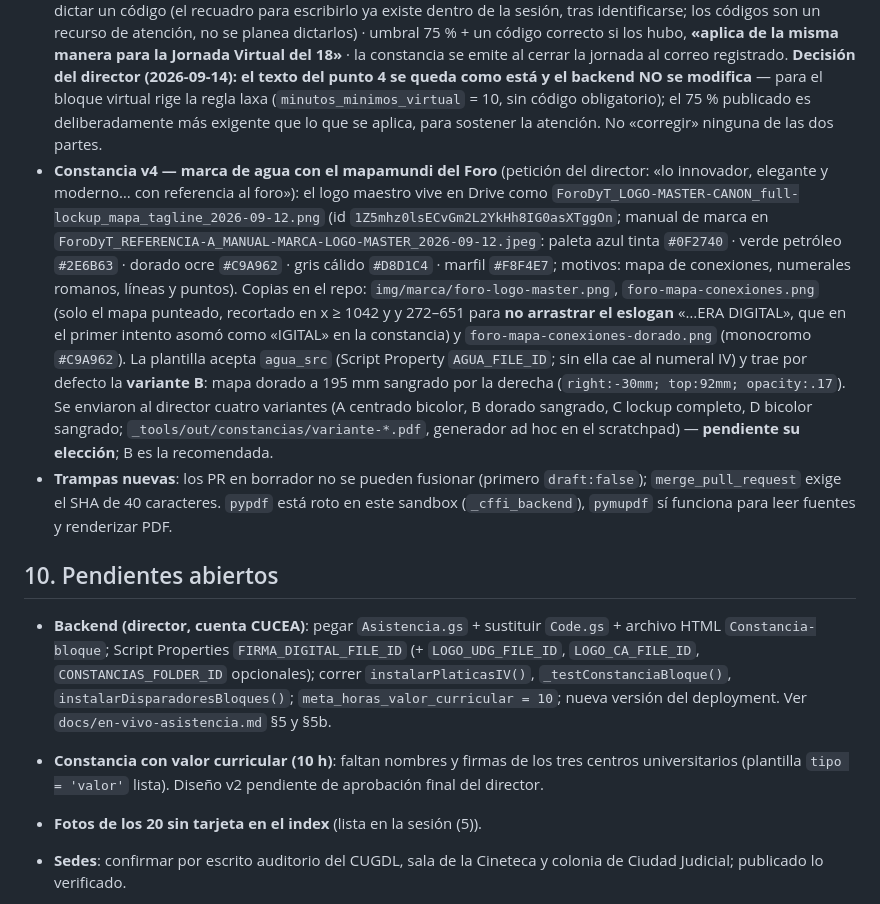
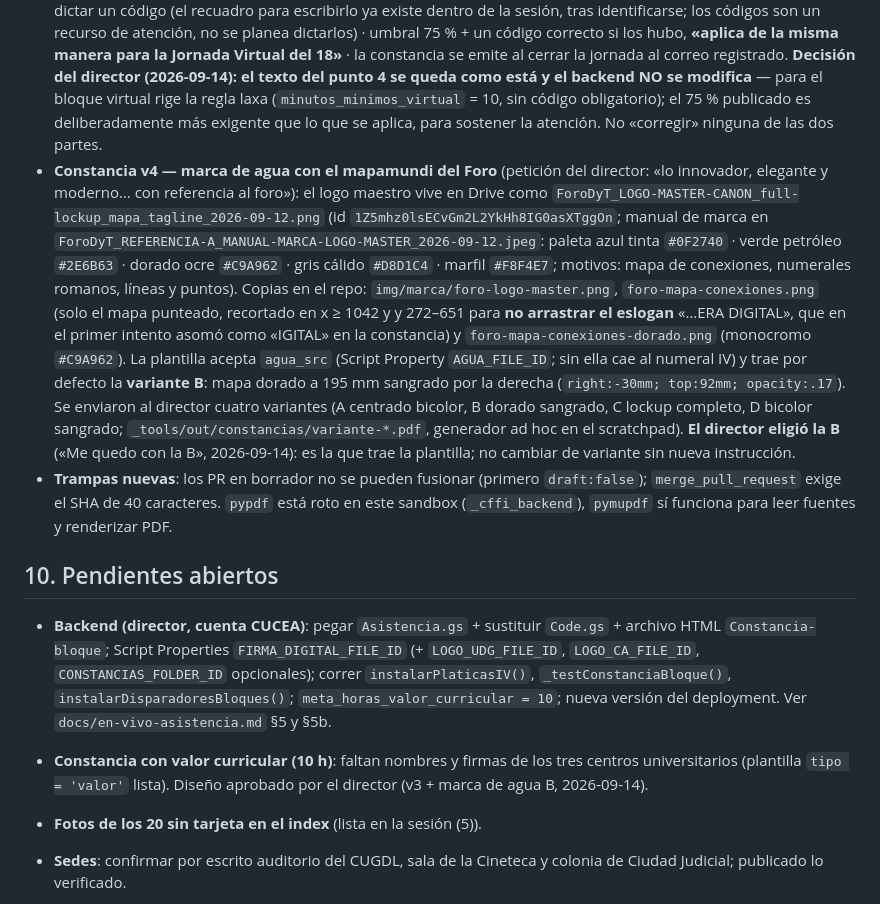
Before and after one commit to EmmanuelDelva/forodyt, a Markdown page: CLAUDE.md, the part around the change. Drawn GitHub-style.

Commit message:
docs(bitácora): el director eligió la variante B de marca de agua para las constancias (#11)
Claude-Session: https://claude.ai/code/session_01J123QHSV5AtBhBaDwLtiHC

Co-authored-by: Claude <noreply@anthropic.com>

```diff
--- a/CLAUDE.md
+++ b/CLAUDE.md
@@ -349,13 +349,13 @@ Resultado verificado en el DOM: peso medio por fila **9.0 · 8.8 · 7.8 · 7.5
 - **Contadores de portada calculados desde los dos programas (decisión del director, 2026-09-14)**: «Ponentes confirmados» ya no cuenta tarjetas (46 con foto) sino **personas distintas que participan en programa.html** (ponentes + moderadores, sin el director que modera la Mesa 11; Gaspar y Raad una sola vez) = **66 (LXVI)**. «Países reunidos» pasa de la III edición (8) a la **IV: 11 (XI)** — Argentina, Chile, Colombia, Costa Rica, Cuba, Ecuador, España, México, Panamá, Paraguay, Perú — con contexto «en la IV edición · 2026» (ES/EN/FR). La nacionalidad vive en el mapa **`paises`** de `programa.json` (slug → país; el script aborta si falta alguien) y lo calcula `index_grupos.py`. Es **nacionalidad**, no adscripción: Sánchez-Aguirre (UANL) es **costarricense** por indicación del director. ⚠️ Asignados por adscripción y **pendientes de confirmar con el director**: Molina Luna → Chile (PUCV), Caicedo → Colombia, Pinto García (UNAM), Willman Zamora, Gil Fons y Gómez Ávila → México.
 - **Logo del Cuerpo Académico con letras en el sitio** (decisión del director): `index.html` (aliados) y `jornada-virtual.html` (casa I) usan el lockup horizontal `img/aliados/ca-derecho-tecnologia-lockup.png` (cuantizado a 256 colores, 35 KB; el mismo archivo que la constancia) con `width="240" height="52"`. El símbolo suelto `ca-derecho-tecnologia.svg/.png` queda disponible para usos cuadrados (favicon, avatares).
 - **«Cómo se acredita» de `en-vivo.html` redactado por el director (2026-09-14, ES/EN/FR, claves `como_1`…`como_5`)**: latido por minuto · «cada determinados minutos» un «¿Sigues ahí?» de 90 s · la moderación **pudiera** dictar un código (el recuadro para escribirlo ya existe dentro de la sesión, tras identificarse; los códigos son un recurso de atención, no se planea dictarlos) · umbral 75 % + un código correcto si los hubo, **«aplica de la misma manera para la Jornada Virtual del 18»** · la constancia se emite al cerrar la jornada al correo registrado. **Decisión del director (2026-09-14): el texto del punto 4 se queda como está y el backend NO se modifica** — para el bloque virtual rige la regla laxa (`minutos_minimos_virtual` = 10, sin código obligatorio); el 75 % publicado es deliberadamente más exigente que lo que se aplica, para sostener la atención. No «corregir» ninguna de las dos partes.
-- **Constancia v4 — marca de agua con el mapamundi del Foro** (petición del director: «lo innovador, elegante y moderno… con referencia al foro»): el logo maestro vive en Drive como `ForoDyT_LOGO-MASTER-CANON_full-lockup_mapa_tagline_2026-09-12.png` (id `1Z5mhz0lsECvGm2L2YkHh8IG0asXTggOn`; manual de marca en `ForoDyT_REFERENCIA-A_MANUAL-MARCA-LOGO-MASTER_2026-09-12.jpeg`: paleta azul tinta `#0F2740` · verde petróleo `#2E6B63` · dorado ocre `#C9A962` · gris cálido `#D8D1C4` · marfil `#F8F4E7`; motivos: mapa de conexiones, numerales romanos, líneas y puntos). Copias en el repo: `img/marca/foro-logo-master.png`, `foro-mapa-conexiones.png` (solo el mapa punteado, recortado en x ≥ 1042 y y 272–651 para **no arrastrar el eslogan** «…ERA DIGITAL», que en el primer intento asomó como «IGITAL» en la constancia) y `foro-mapa-conexiones-dorado.png` (monocromo `#C9A962`). La plantilla acepta `agua_src` (Script Property `AGUA_FILE_ID`; sin ella cae al numeral IV) y trae por defecto la **variante B**: mapa dorado a 195 mm sangrado por la derecha (`right:-30mm; top:92mm; opacity:.17`). Se enviaron al director cuatro variantes (A centrado bicolor, B dorado sangrado, C lockup completo, D bicolor sangrado; `_tools/out/constancias/variante-*.pdf`, generador ad hoc en el scratchpad) — **pendiente su elección**; B es la recomendada.
+- **Constancia v4 — marca de agua con el mapamundi del Foro** (petición del director: «lo innovador, elegante y moderno… con referencia al foro»): el logo maestro vive en Drive como `ForoDyT_LOGO-MASTER-CANON_full-lockup_mapa_tagline_2026-09-12.png` (id `1Z5mhz0lsECvGm2L2YkHh8IG0asXTggOn`; manual de marca en `ForoDyT_REFERENCIA-A_MANUAL-MARCA-LOGO-MASTER_2026-09-12.jpeg`: paleta azul tinta `#0F2740` · verde petróleo `#2E6B63` · dorado ocre `#C9A962` · gris cálido `#D8D1C4` · marfil `#F8F4E7`; motivos: mapa de conexiones, numerales romanos, líneas y puntos). Copias en el repo: `img/marca/foro-logo-master.png`, `foro-mapa-conexiones.png` (solo el mapa punteado, recortado en x ≥ 1042 y y 272–651 para **no arrastrar el eslogan** «…ERA DIGITAL», que en el primer intento asomó como «IGITAL» en la constancia) y `foro-mapa-conexiones-dorado.png` (monocromo `#C9A962`). La plantilla acepta `agua_src` (Script Property `AGUA_FILE_ID`; sin ella cae al numeral IV) y trae por defecto la **variante B**: mapa dorado a 195 mm sangrado por la derecha (`right:-30mm; top:92mm; opacity:.17`). Se enviaron al director cuatro variantes (A centrado bicolor, B dorado sangrado, C lockup completo, D bicolor sangrado; `_tools/out/constancias/variante-*.pdf`, generador ad hoc en el scratchpad). **El director eligió la B** («Me quedo con la B», 2026-09-14): es la que trae la plantilla; no cambiar de variante sin nueva instrucción.
 - **Trampas nuevas**: los PR en borrador no se pueden fusionar (primero `draft:false`); `merge_pull_request` exige el SHA de 40 caracteres. `pypdf` está roto en este sandbox (`_cffi_backend`), `pymupdf` sí funciona para leer fuentes y renderizar PDF.
 
 ## 10. Pendientes abiertos
 
 - **Backend (director, cuenta CUCEA)**: pegar `Asistencia.gs` + sustituir `Code.gs` + archivo HTML `Constancia-bloque`; Script Properties `FIRMA_DIGITAL_FILE_ID` (+ `LOGO_UDG_FILE_ID`, `LOGO_CA_FILE_ID`, `CONSTANCIAS_FOLDER_ID` opcionales); correr `instalarPlaticasIV()`, `_testConstanciaBloque()`, `instalarDisparadoresBloques()`; `meta_horas_valor_curricular = 10`; nueva versión del deployment. Ver `docs/en-vivo-asistencia.md` §5 y §5b.
-- **Constancia con valor curricular (10 h)**: faltan nombres y firmas de los tres centros universitarios (plantilla `tipo = 'valor'` lista). Diseño v2 pendiente de aprobación final del director.
+- **Constancia con valor curricular (10 h)**: faltan nombres y firmas de los tres centros universitarios (plantilla `tipo = 'valor'` lista). Diseño aprobado por el director (v3 + marca de agua B, 2026-09-14).
 - **Fotos de los 20 sin tarjeta en el index** (lista en la sesión (5)).
 - **Sedes**: confirmar por escrito auditorio del CUGDL, sala de la Cineteca y colonia de Ciudad Judicial; publicado lo verificado.
 
```
